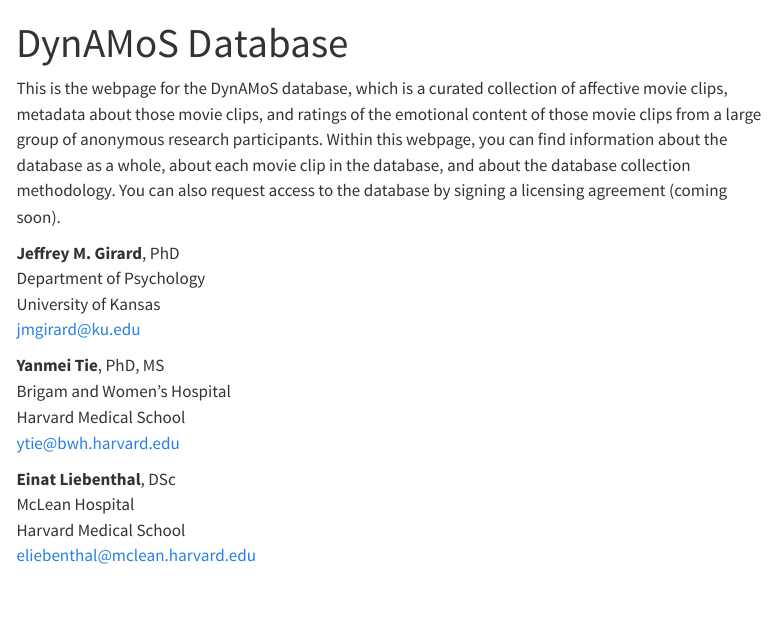
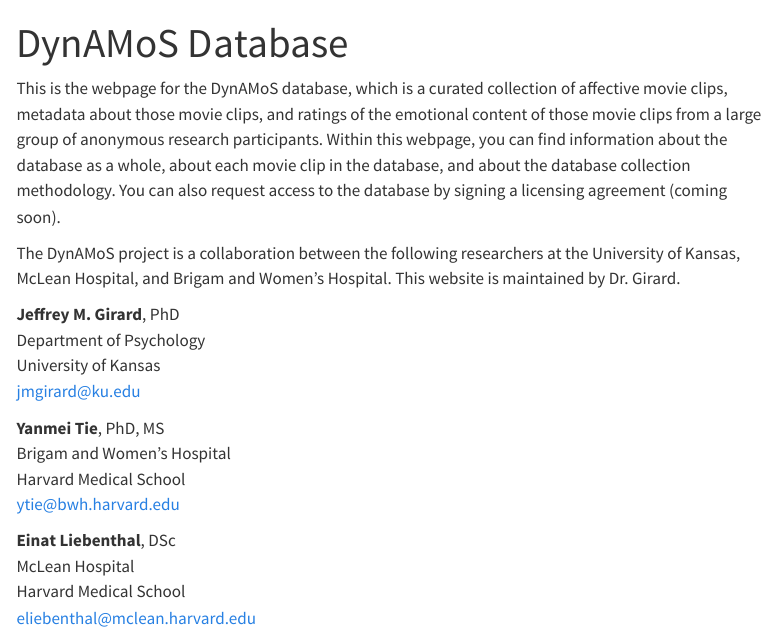
Before and after one commit to jmgirard/dynamos, a Quarto document (index.qmd): the page in a window 1100 px wide, from its top. Rendered offline with R 4.5, knitr and Pandoc in place of Quarto, with nearby package versions; menus at the side of the page are left out.

Commit message:
add collaboration statement

```diff
--- a/index.qmd
+++ b/index.qmd
@@ -6,6 +6,8 @@
 ---
 
 This is the webpage for the DynAMoS database, which is a curated collection of affective movie clips, metadata about those movie clips, and ratings of the emotional content of those movie clips from a large group of anonymous research participants. Within this webpage, you can find information about the database as a whole, about each movie clip in the database, and about the database collection methodology. You can also request access to the database by signing a licensing agreement (coming soon).
+
+The DynAMoS project is a collaboration between the following researchers at the University of Kansas, McLean Hospital, and Brigam and Women's Hospital. This website is maintained by Dr. Girard.
 
 **Jeffrey M. Girard**, PhD<br />
 Department of Psychology<br />
```
Also changed, not shown: docs/search.json, 1 other file.
